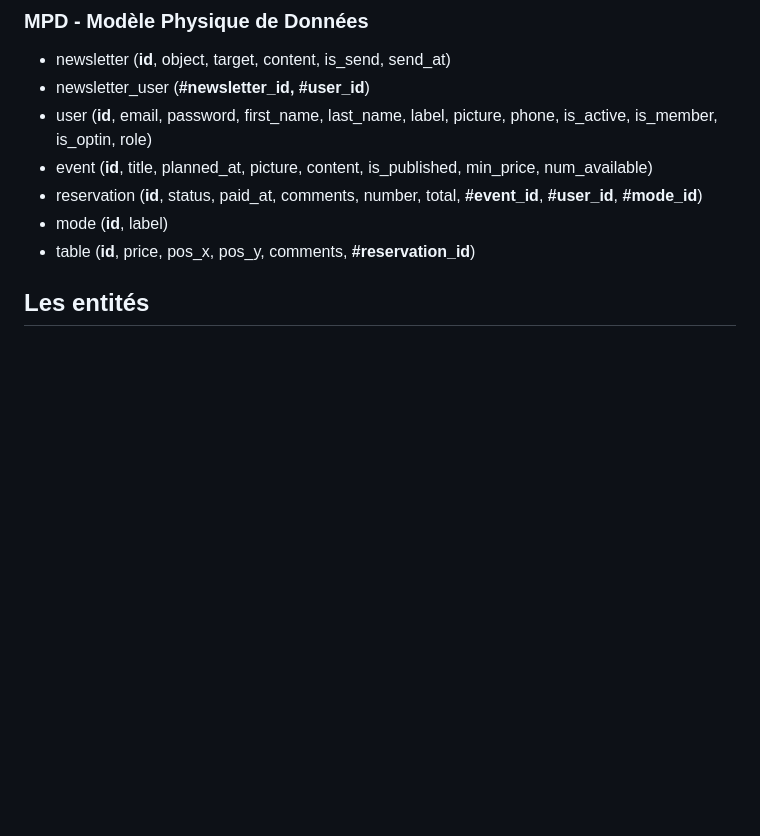
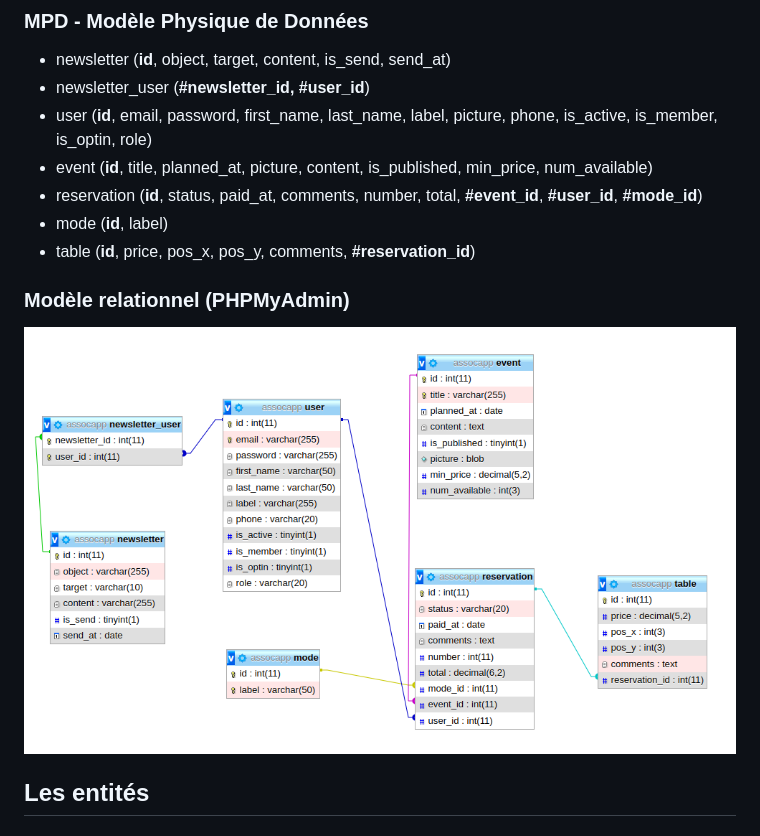
Before and after one commit to Lukam90/AssocApp, a Markdown page: docs/base-donnees.md, the part around the change. GitHub-like rendering; pictures changed too: docs/schemas/entities/relations.png (added); blank space fills up the shorter version.

Commit message:
MAJ Nv Schema Relations

```diff
--- a/docs/base-donnees.md
+++ b/docs/base-donnees.md
@@ -23,6 +23,10 @@
 - reservation (**id**, status, paid_at, comments, number, total, **#event_id**, **#user_id**, **#mode_id**)
 - mode (**id**, label)
 - table (**id**, price, pos_x, pos_y, comments, **#reservation_id**)
+
+### Modèle relationnel (PHPMyAdmin)
+
+![relations](./schemas/entities/relations.png)
 
 ## Les entités
 
```
Also changed, not shown: 1 other file.
